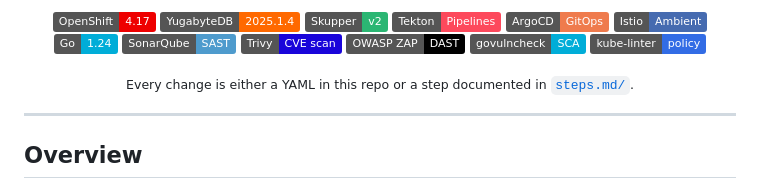
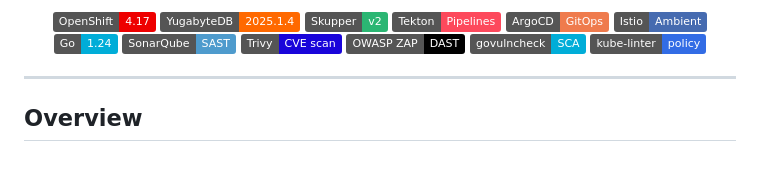
Before and after one commit to SaifRehman/application-level-replication, a Markdown page: README.md, the part around the change. Drawn GitHub-style; badges without logos; blank space fills up the shorter version.

```diff
--- a/README.md
+++ b/README.md
@@ -33,7 +33,6 @@ wrapped in a full DevSecOps + GitOps loop around a Go &amp; HTML digital-identit
   <img src="https://img.shields.io/badge/kube--linter-policy-326CE5?logo=kubernetes&logoColor=white" alt="kube-linter" />
 </p>
 
-<sub>Every change is either a YAML in this repo or a step documented in <a href="./steps.md"><code>steps.md/</code></a>.</sub>
 
 </div>
 
```
